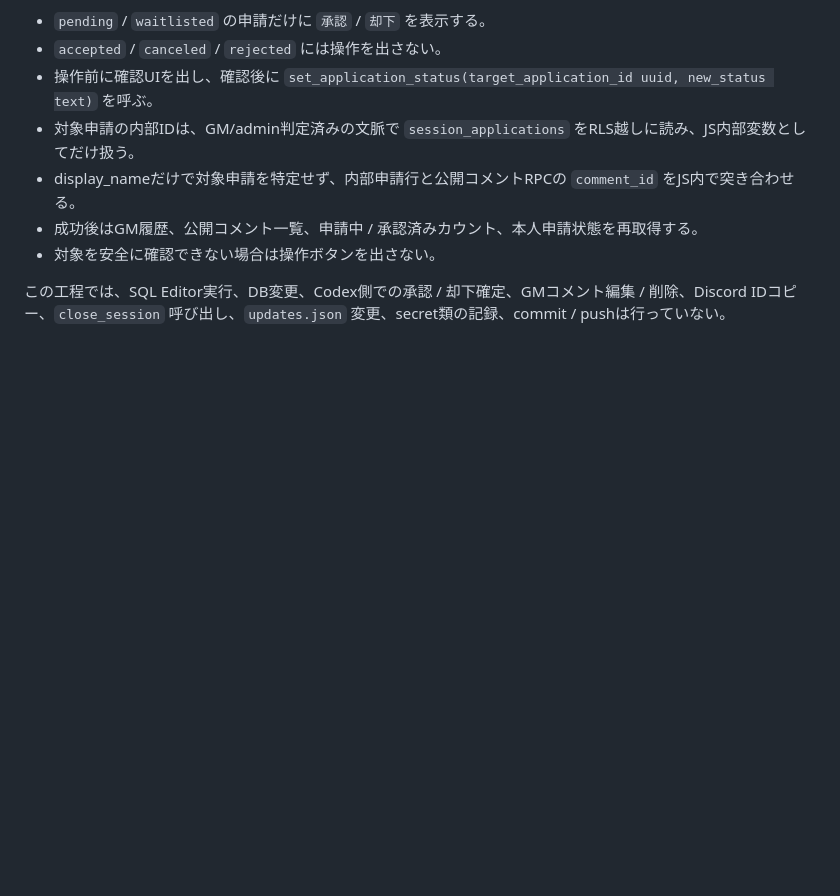
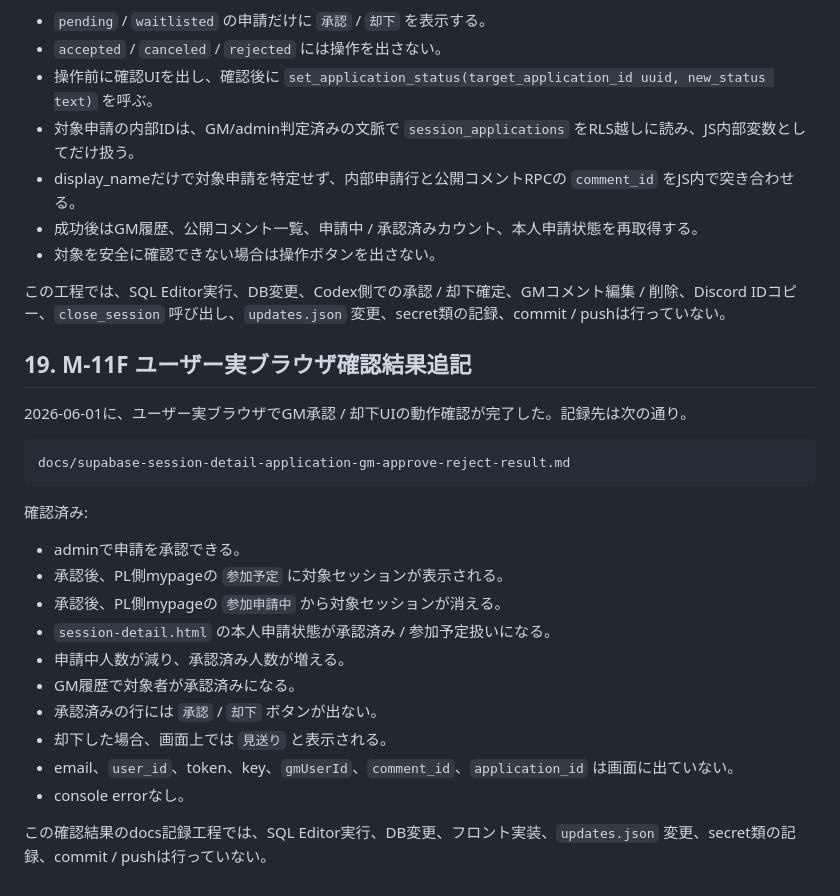
Before and after one commit to suisui334/velgard-site, a Markdown page: docs/supabase-session-detail-application-history-gm-plan.md, the part around the change. GitHub-like rendering; blank space fills up the shorter version.

````diff
--- a/docs/supabase-session-detail-application-history-gm-plan.md
+++ b/docs/supabase-session-detail-application-history-gm-plan.md
@@ -393,3 +393,26 @@ docs/supabase-session-detail-application-gm-approve-reject-result.md
 - 対象を安全に確認できない場合は操作ボタンを出さない。
 
 この工程では、SQL Editor実行、DB変更、Codex側での承認 / 却下確定、GMコメント編集 / 削除、Discord IDコピー、`close_session` 呼び出し、`updates.json` 変更、secret類の記録、commit / pushは行っていない。
+
+## 19. M-11F ユーザー実ブラウザ確認結果追記
+
+2026-06-01に、ユーザー実ブラウザでGM承認 / 却下UIの動作確認が完了した。記録先は次の通り。
+
+```text
+docs/supabase-session-detail-application-gm-approve-reject-result.md
+```
+
+確認済み:
+
+- adminで申請を承認できる。
+- 承認後、PL側mypageの `参加予定` に対象セッションが表示される。
+- 承認後、PL側mypageの `参加申請中` から対象セッションが消える。
+- `session-detail.html` の本人申請状態が承認済み / 参加予定扱いになる。
+- 申請中人数が減り、承認済み人数が増える。
+- GM履歴で対象者が承認済みになる。
+- 承認済みの行には `承認` / `却下` ボタンが出ない。
+- 却下した場合、画面上では `見送り` と表示される。
+- email、`user_id`、token、key、`gmUserId`、`comment_id`、`application_id` は画面に出ていない。
+- console errorなし。
+
+この確認結果のdocs記録工程では、SQL Editor実行、DB変更、フロント実装、`updates.json` 変更、secret類の記録、commit / pushは行っていない。
````
Also changed, not shown: docs/supabase-session-detail-application-gm-approve-reject-result.md (+29 -3 lines), docs/task-backlog.md (+1 -0 lines).
